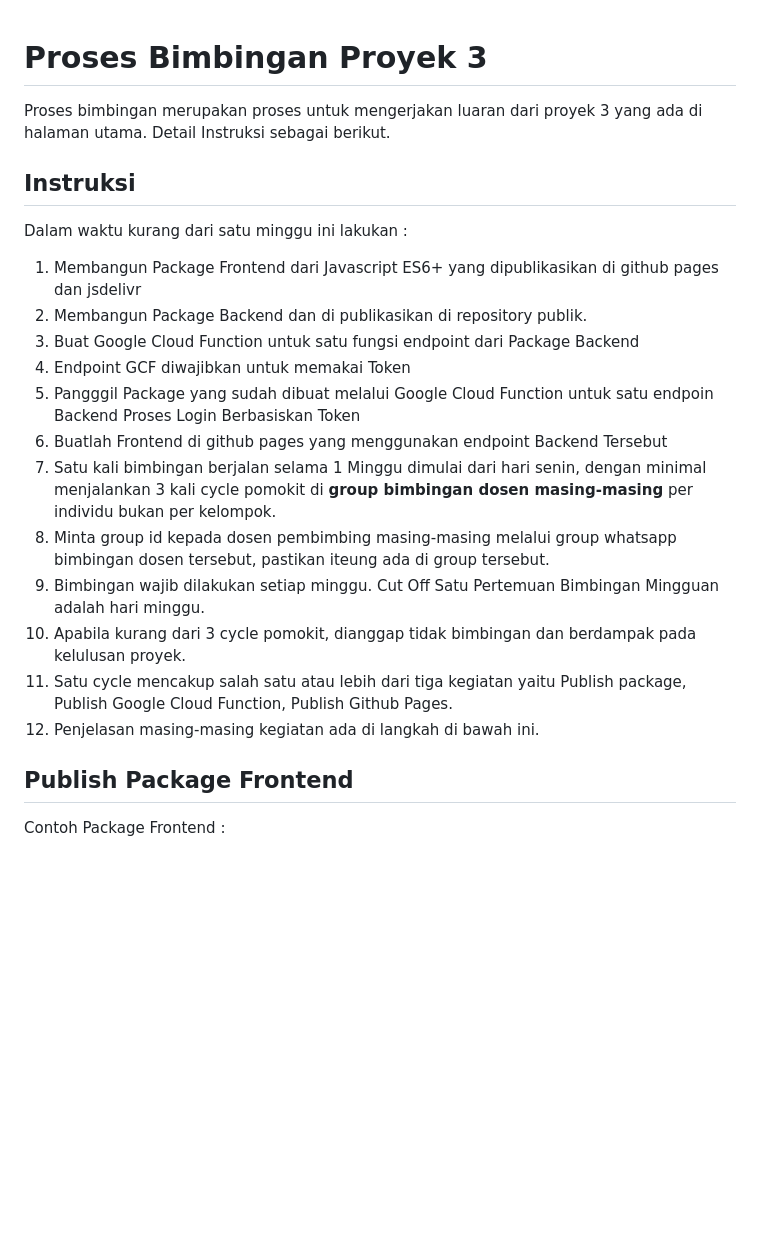
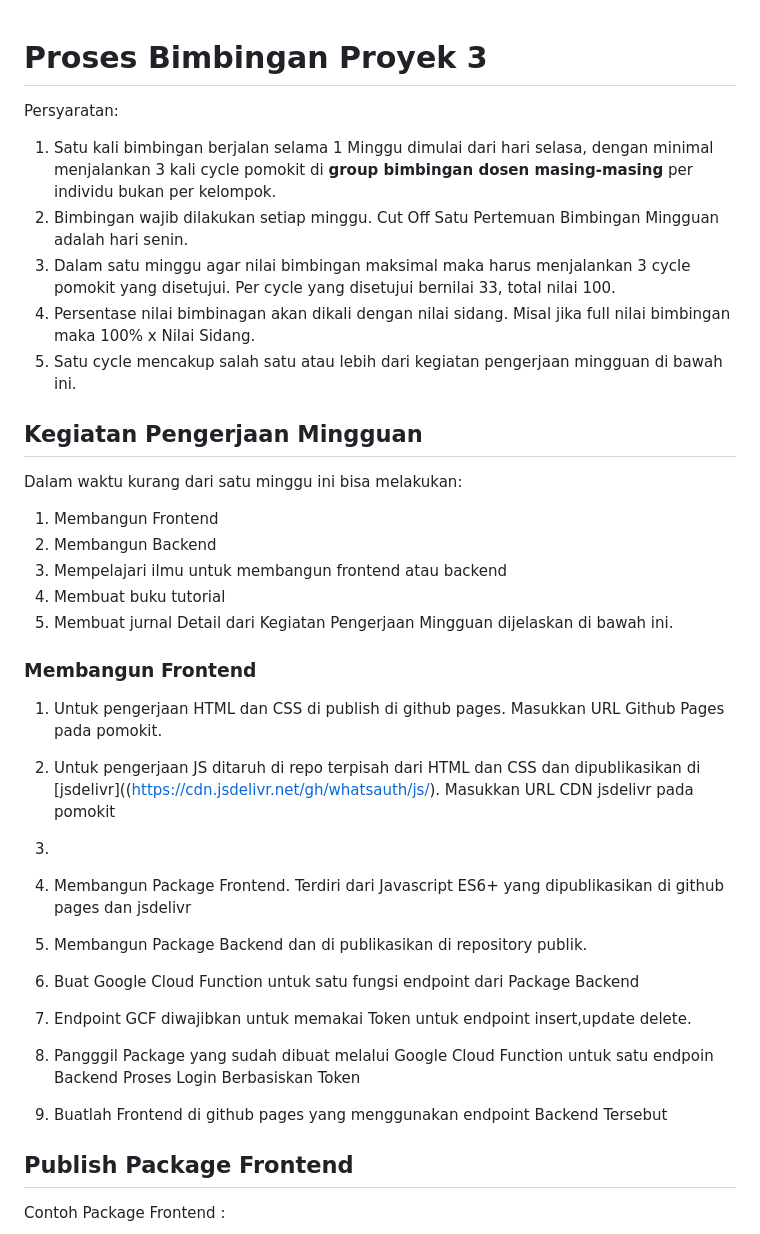
Before and after one commit to d4if/proyek3, a Markdown page: bimbingan/README.md, the part around the change. Drawn GitHub-style; blank space fills up the shorter version.

```diff
--- a/bimbingan/README.md
+++ b/bimbingan/README.md
@@ -1,21 +1,32 @@
 # Proses Bimbingan Proyek 3
+Persyaratan:
+1. Satu kali bimbingan berjalan selama 1 Minggu dimulai dari hari selasa, dengan minimal menjalankan 3 kali cycle pomokit di **group bimbingan dosen masing-masing** per individu bukan per kelompok.
+2. Bimbingan wajib dilakukan setiap minggu. Cut Off Satu Pertemuan Bimbingan Mingguan adalah hari senin.
+3. Dalam satu minggu agar nilai bimbingan maksimal maka harus menjalankan 3 cycle pomokit yang disetujui. Per cycle yang disetujui bernilai 33, total nilai 100.
+4. Persentase nilai bimbinagan akan dikali dengan nilai sidang. Misal jika full nilai bimbingan maka 100% x Nilai Sidang.
+5. Satu cycle mencakup salah satu atau lebih dari kegiatan pengerjaan mingguan di bawah ini.
 
-Proses bimbingan merupakan proses untuk mengerjakan luaran dari proyek 3 yang ada di halaman utama. Detail Instruksi sebagai berikut.
+## Kegiatan Pengerjaan Mingguan
+Dalam waktu kurang dari satu minggu ini bisa melakukan:
+1. Membangun Frontend
+2. Membangun Backend
+3. Mempelajari ilmu untuk membangun frontend atau backend
+4. Membuat buku tutorial
+5. Membuat jurnal
+Detail dari Kegiatan Pengerjaan Mingguan dijelaskan di bawah ini.
 
-## Instruksi
-Dalam waktu kurang dari satu minggu ini lakukan :
-1. Membangun Package Frontend dari Javascript ES6+ yang dipublikasikan di github pages dan jsdelivr
+### Membangun Frontend
+1. Untuk pengerjaan HTML dan CSS di publish di github pages. Masukkan URL Github Pages pada pomokit.
+2. Untuk pengerjaan JS ditaruh di repo terpisah dari HTML dan CSS dan dipublikasikan di [jsdelivr]((https://cdn.jsdelivr.net/gh/whatsauth/js/). Masukkan URL CDN jsdelivr pada pomokit
+3.
+
+
+1. Membangun Package Frontend. Terdiri dari Javascript ES6+ yang dipublikasikan di github pages dan jsdelivr
 2. Membangun Package Backend dan di publikasikan di repository publik.
 3. Buat Google Cloud Function untuk satu fungsi endpoint dari Package Backend
-4. Endpoint GCF diwajibkan untuk memakai Token
+4. Endpoint GCF diwajibkan untuk memakai Token untuk endpoint insert,update delete.
 5. Pangggil Package yang sudah dibuat melalui Google Cloud Function untuk satu endpoin Backend Proses Login Berbasiskan Token
 6. Buatlah Frontend di github pages yang menggunakan endpoint Backend Tersebut
-7. Satu kali bimbingan berjalan selama 1 Minggu dimulai dari hari senin, dengan minimal menjalankan 3 kali cycle pomokit di **group bimbingan dosen masing-masing** per individu bukan per kelompok.
-8. Minta group id kepada dosen pembimbing masing-masing melalui group whatsapp bimbingan dosen tersebut, pastikan iteung ada di group tersebut.
-9. Bimbingan wajib dilakukan setiap minggu. Cut Off Satu Pertemuan Bimbingan Mingguan adalah hari minggu.
-10. Apabila kurang dari 3 cycle pomokit, dianggap tidak bimbingan dan berdampak pada kelulusan proyek.
-11. Satu cycle mencakup salah satu atau lebih dari tiga kegiatan yaitu Publish package, Publish Google Cloud Function, Publish Github Pages.
-12. Penjelasan masing-masing kegiatan ada di langkah di bawah ini.
 
 
 ## Publish Package Frontend
```
